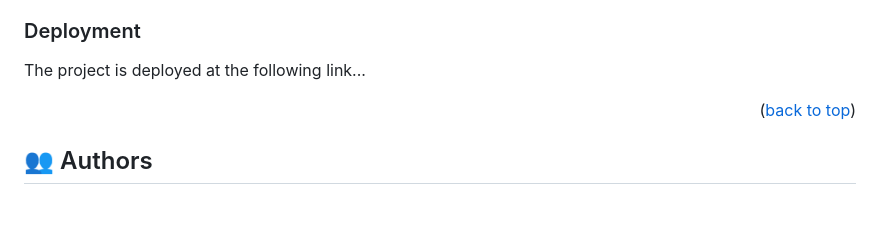
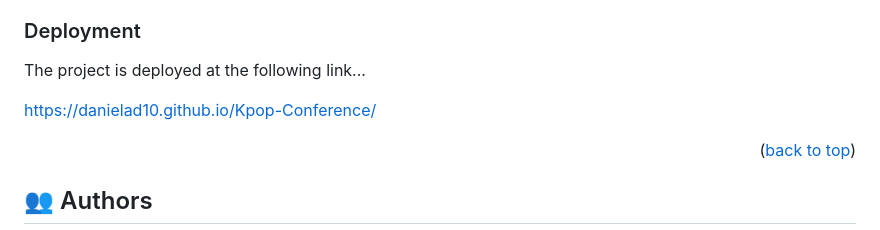
Before and after one commit to DanielAD10/Kpop-Conference, a Markdown page: README.md, the part around the change. Rendered like a GitHub page; blank space fills up the shorter version.

Commit message:
Add deploy link in README.md file

```diff
--- a/README.md
+++ b/README.md
@@ -92,6 +92,7 @@ for eslint => run: npx eslint .
 
 The project is deployed at the following link...
 
+ https://danielad10.github.io/Kpop-Conference/
 
 
 <p align="right">(<a href="#readme-top">back to top</a>)</p>
```
